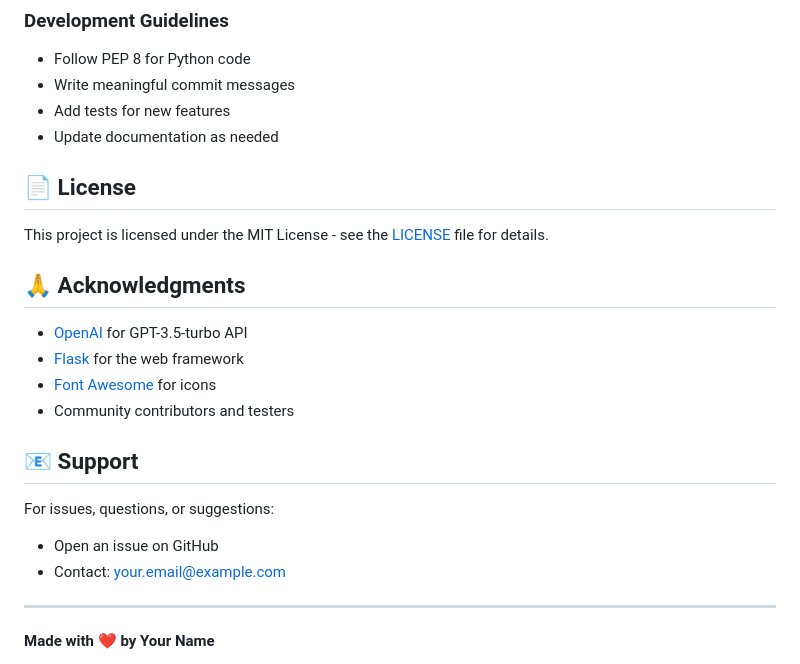
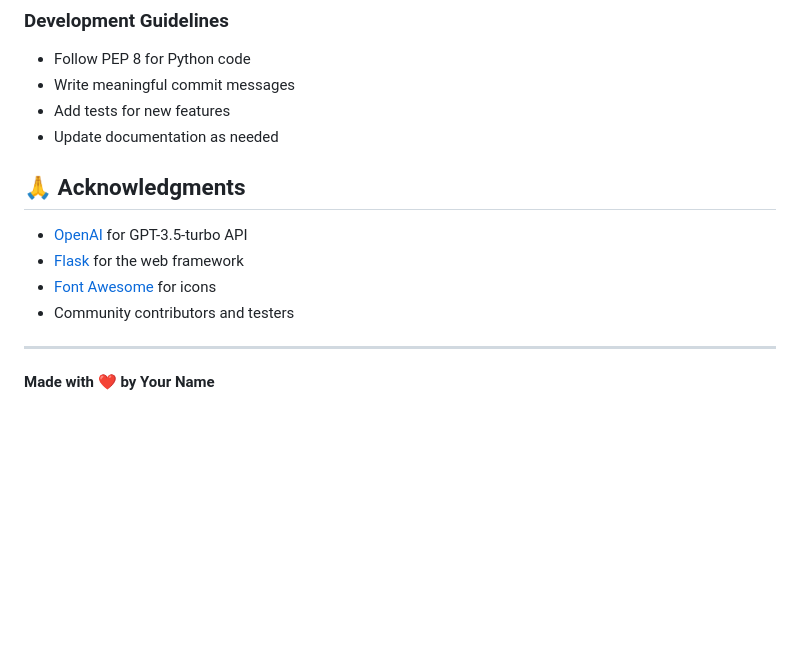
Before and after one commit to anshp1108/code_review_assistant, a Markdown page: README.md, the part around one of its changes. GitHub-like rendering; blank space fills up the shorter version.

Commit message:
Update README to remove license and support details
Removed license section and support contact information from README.

```diff
--- a/README.md
+++ b/README.md
@@ -524,9 +524,7 @@ Contributions are welcome! Please follow these steps:
 - Add tests for new features
 - Update documentation as needed
 
-## 📄 License
 
-This project is licensed under the MIT License - see the [LICENSE](LICENSE) file for details.
 
 ## 🙏 Acknowledgments
 
@@ -535,11 +533,6 @@ This project is licensed under the MIT License - see the [LICENSE](LICENSE) file
 - [Font Awesome](https://fontawesome.com) for icons
 - Community contributors and testers
 
-## 📧 Support
-
-For issues, questions, or suggestions:
-- Open an issue on GitHub
-- Contact: your.email@example.com
 
 ---
 
```
Also changed, not shown: other parts of README.md (+1 -1 lines).
